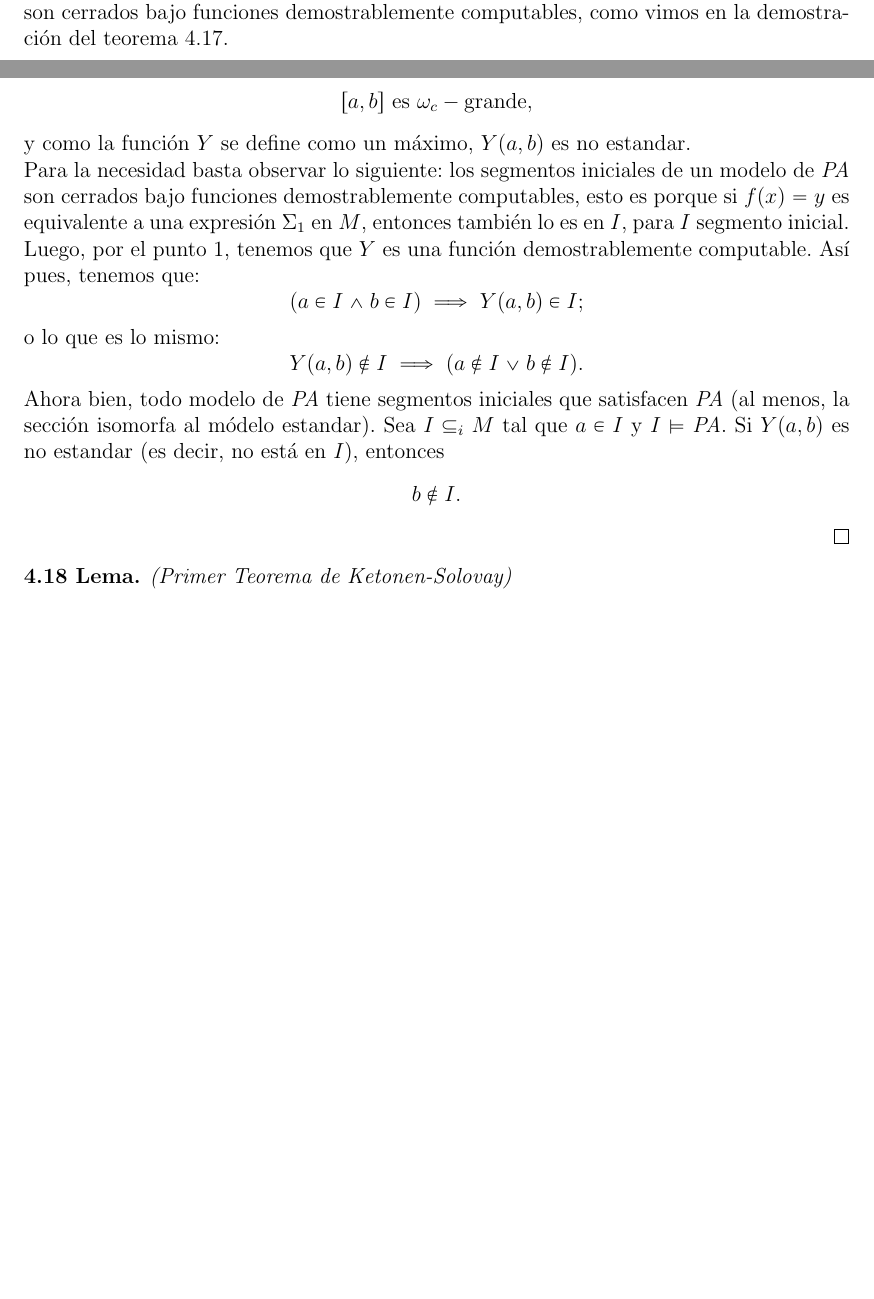
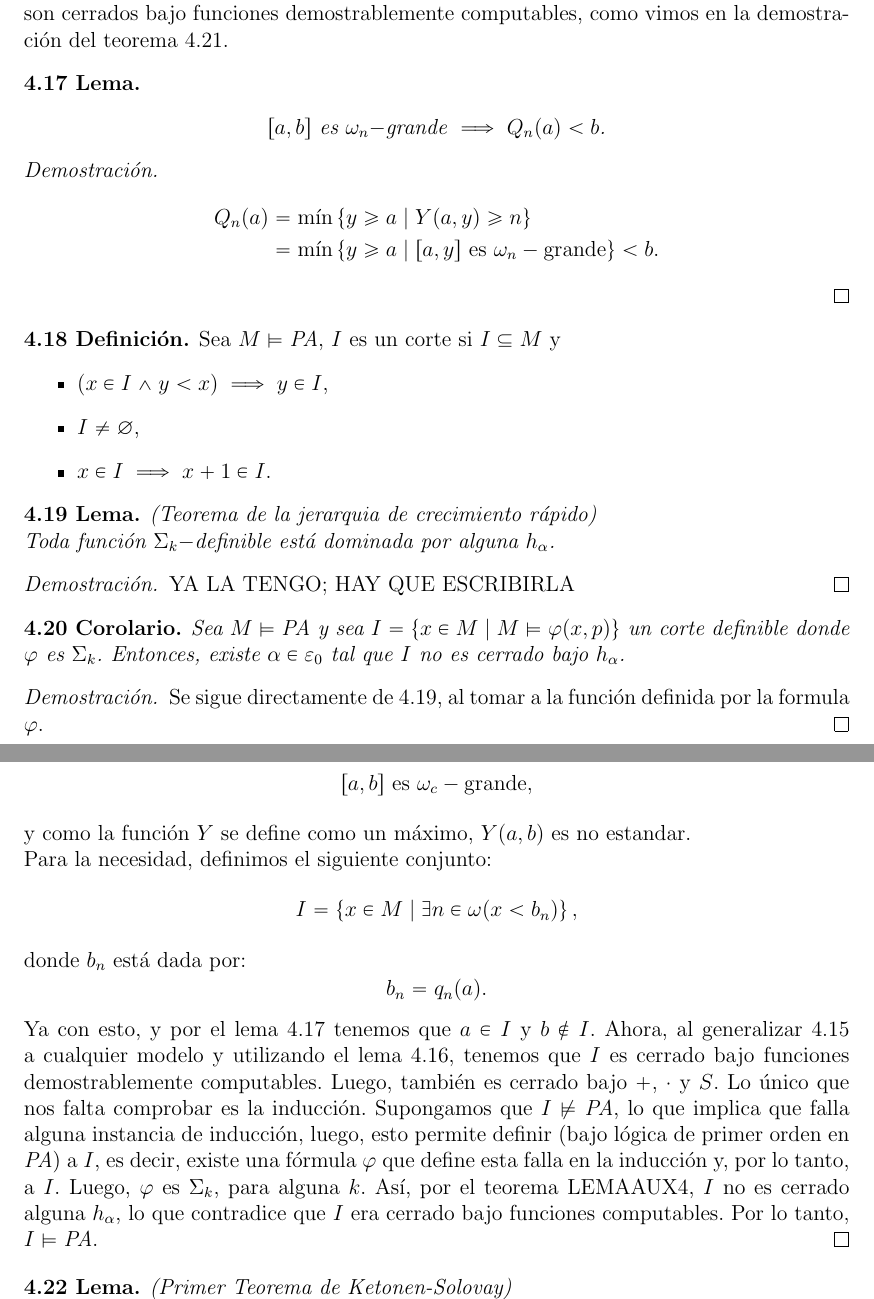
Before and after one commit to GabrielMartinezGonzalez/goodstein, a LaTeX thesis (thesis.tex, which reads 40_teoremas_ketonen_solovay.tex): two parts of pages 82 and 83 of 105 before the commit and two parts of pages 82 and 84 of 105 after it, joined at a grey line, cut so that both start at the same text, the shorter picture padded with empty space. Compiled offline with pdfLaTeX.

Commit message:
Update 40_teoremas_ketonen_solovay.tex

```diff
--- a/40_teoremas_ketonen_solovay.tex
+++ b/40_teoremas_ketonen_solovay.tex
@@ -274,6 +275,41 @@ Este resultado se utilizará libremente a lo largo de esta sección, pues una ca
 \end{proof}
 
 Otro argumento útil para el final del lema anterior (\ref{yaelmeroultimo}) es porque los modelos de $\PA$ son cerrados bajo funciones demostrablemente computables, como vimos en la demostración del teorema {\ref{tks0}}.
+
+\begin{lem} \label{LEMAAUX1} \hspace{0.5cm}
+    \begin{center}
+        $[a,b]$ es $\n_n-$grande $\implies Q_n(a)<b$.
+    \end{center}
+\end{lem}
+\begin{proof}
+    \begin{align*}
+        Q_n(a)&=\min\set[y\geq a]{Y(a,y)\geq n}\\
+        &=\min\set[y\geq a]{[a,y]\text{ es }\n_n-\text{grande}}<b.
+    \end{align*}
+\end{proof}
+
+\begin{defn}
+    Sea $M\vDash\PA$, $I$ es un corte si $I\subseteq M$ y
+    \begin{itemize}
+        \item $(x\in I\land y<x)\implies y\in I$,
+        \item $I\neq\nt$,
+        \item $x\in I\implies x+1\in I$.
+    \end{itemize}
+\end{defn}
+
+\begin{lem} \label{LEMAAUX3} (Teorema de la jerarquia de crecimiento rápido)\\
+    Toda función $\Sigma_k-$definible está dominada por alguna $h_\alpha$.
+\end{lem}
+\begin{proof}
+    YA LA TENGO; HAY QUE ESCRIBIRLA
+\end{proof}
+
+\begin{cor} \label{LEMAAUX4}
+    Sea $M\vDash\PA$ y sea $I=\set[x\in M]{M\vDash\ph(x,p)}$ un corte definible donde $\ph$ es $\Sigma_k$. Entonces, existe $\alpha\in\varepsilon_0$ tal que $I$ no es cerrado bajo $h_\alpha$.
+\end{cor}
+\begin{proof}
+    Se sigue directamente de {\ref{LEMAAUX3}}, al tomar a la función definida por la formula $\ph$.
+\end{proof}
 
 \begin{thm} {\label{tks0}}
     Sea $M$ un modelo no estandar de $\PA$. La función $Y:M^2\longrightarrow \n$ dada por
@@ -307,13 +343,14 @@ Otro argumento útil para el final del lema anterior (\ref{yaelmeroultimo}) es p
         Por el principio {\ref{overspill}}, existe una $c$ no estándar tal que
         \[[a,b]\text{ es }\n_c-\text{grande},\]
         y como la función $Y$ se define como un máximo, $Y(a,b)$ es no estandar.\\
-        Para la necesidad basta observar lo siguiente: los segmentos iniciales de un modelo de $\PA$ son cerrados bajo funciones demostrablemente computables, esto es porque si $f(x)=y$ es equivalente a una expresión $\Sigma_1$ en $M$, entonces también lo es en $I$, para $I$ segmento inicial.
-        Luego, por el punto 1, tenemos que $Y$ es una función demostrablemente computable. Así pues, tenemos que:
-        \[(a\in I\land b\in I)\implies Y(a,b)\in I;\]
-        o lo que es lo mismo:
-        \[Y(a,b)\not\in I\implies (a\not\in I\lor b\not\in I).\]
-        Ahora bien, todo modelo de $\PA$ tiene segmentos iniciales que satisfacen $\PA$ (al menos, la sección isomorfa al módelo estandar). Sea $I\subeq_i M$ tal que $a\in I$ y $I\vDash\PA$. Si $Y(a,b)$ es no estandar (es decir, no está en $I$), entonces
-        \[b\not\in I.\]
+        Para la necesidad, definimos el siguiente conjunto:
+        \[I=\set[x\in M]{\exists n\in\n (x<b_n)},\]
+        donde $b_n$ está dada por:
+        \[b_n=q_n(a).\]
+        Ya con esto, y por el lema {\ref{LEMAAUX1}} tenemos que $a\in I$ y $b\not\in I$. Ahora, al generalizar {\ref{LEMAAUX2}} a cualquier modelo y utilizando el lema {\ref{yaelmeroultimo}}, tenemos que $I$ es cerrado bajo funciones demostrablemente computables. Luego, también es cerrado bajo $+$, $\cdot$ y $S$. Lo único que nos falta comprobar es la inducción.
+        Supongamos que $I\not\vDash\PA$, lo que implica que falla alguna instancia de inducción, luego, esto permite definir (bajo lógica de primer orden en $\PA$) a $I$, es decir, existe una fórmula $\ph$ que define esta falla en la inducción y, por lo tanto, a $I$.
+        Luego, $\ph$ es $\Sigma_k$, para alguna $k$. Así, por el teorema LEMAAUX4, $I$ no es cerrado alguna $h_\alpha$, lo que contradice que $I$ era cerrado bajo funciones computables.
+        Por lo tanto, $I\vDash\PA$.
 \end{proof}
 
 \begin{lem}\label{tks} (Primer Teorema de Ketonen-Solovay)\\
```
Also changed, not shown: 40_teoremas_ketonen_solovay.tex (7 more changed lines).
